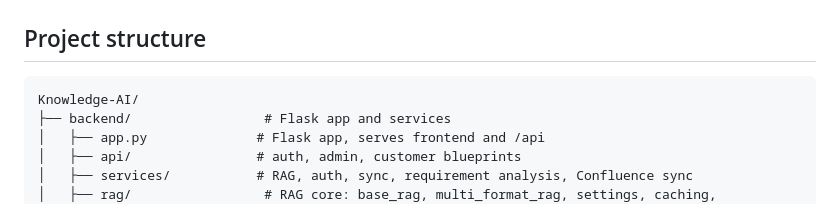
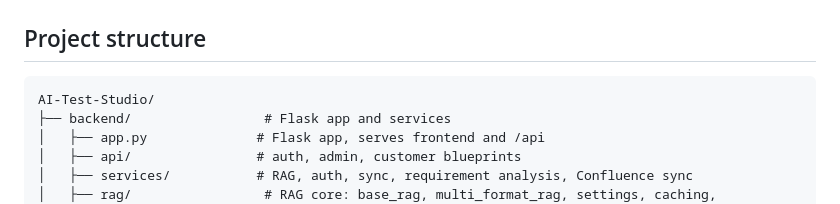
Before and after one commit to msr5464/AI-Test-Studio, a Markdown page: README.md, the part around the change. GitHub-like rendering.

Commit message:
latest changes
Signed-off-by: Mukesh Rajput <msr5464@gmail.com>

````diff
--- a/README.md
+++ b/README.md
@@ -163,7 +163,7 @@ bash scripts/run.sh
 ## Project structure
 
 ```
-Knowledge-AI/
+AI-Test-Studio/
 ├── backend/                 # Flask app and services
 │   ├── app.py              # Flask app, serves frontend and /api
 │   ├── api/                # auth, admin, customer blueprints
````
